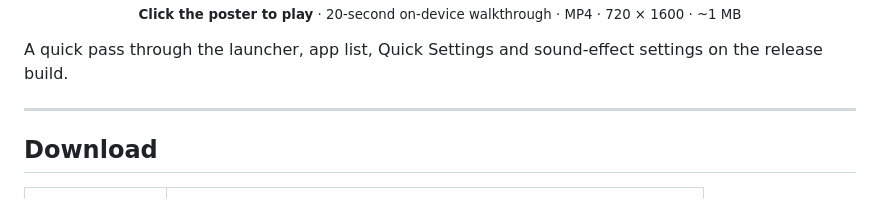
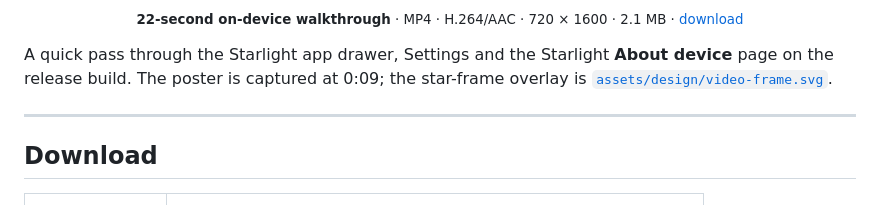
Before and after one commit to Starlightmii/starlight-ports, a Markdown page: README.md, the part around one of its changes. Rendered like a GitHub page.

Commit message:
[release] refresh: new 22s demo video, poster and SVG video frame

```diff
--- a/README.md
+++ b/README.md
@@ -157,12 +166,13 @@ Captured on-device at 1080 × 2400 from build
 
 <br/>
 
-<sub><strong>Click the poster to play</strong> · 20-second on-device walkthrough · MP4 · 720 × 1600 · ~1 MB</sub>
+<sub><strong>22-second on-device walkthrough</strong> · MP4 · H.264/AAC · 720 × 1600 · 2.1 MB · <a href="assets/screen-recording/starlight-demo.mp4">download</a></sub>
 
 </div>
 
-A quick pass through the launcher, app list, Quick Settings and sound-effect
-settings on the release build.
+A quick pass through the Starlight app drawer, Settings and the Starlight
+**About device** page on the release build. The poster is captured at 0:09;
+the star-frame overlay is [`assets/design/video-frame.svg`](assets/design/video-frame.svg).
 
 ---
 
```
Also changed, not shown: other parts of README.md (+12 -3 lines), assets/design/README.md (+4 -1 lines), assets/screen-recording/NOTE.md (+18 -15 lines), assets/screen-recording/poster.png, 3 other files.
